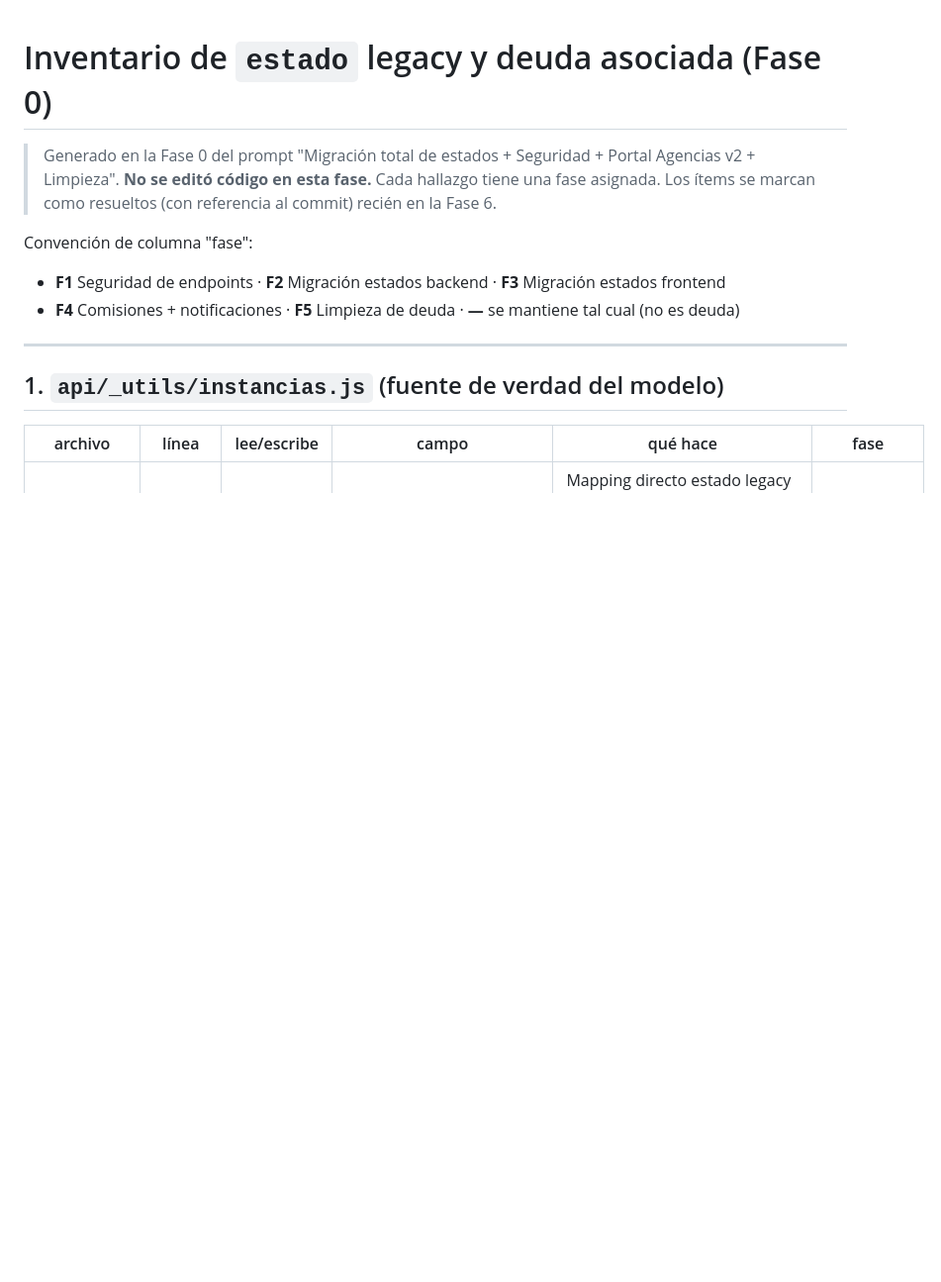
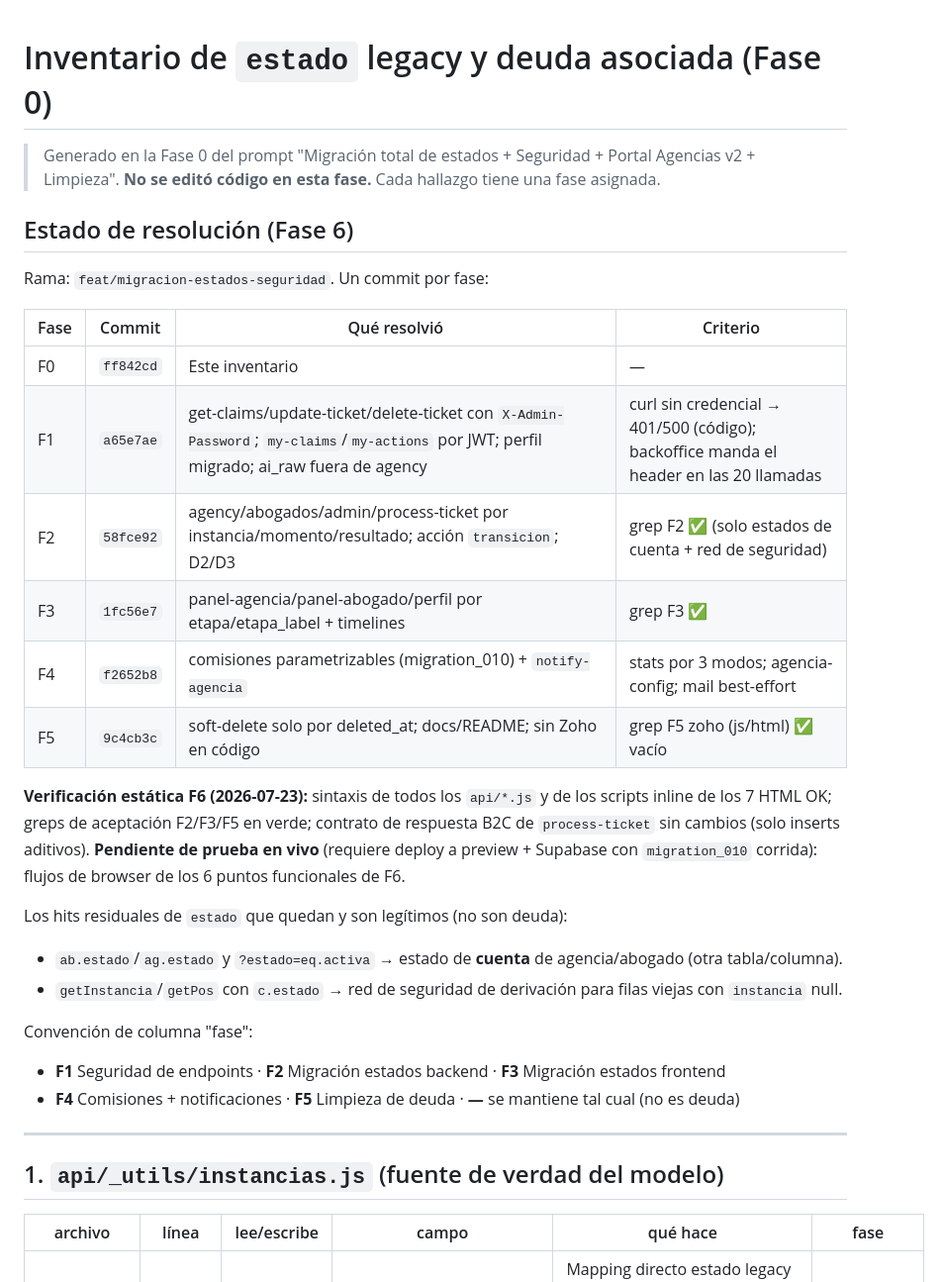
Before and after one commit to contactosolucionair-cpu/dev, a Markdown page: docs/inventario-estados.md, the part around the change. Shown at 99% size. GitHub-like rendering; blank space fills up the shorter version.

Commit message:
docs(inventario): marca cada fase resuelta con su commit + verificación F6
Cierre de la Fase 6: tabla fase→commit, resultado de la verificación estática
(sintaxis + greps de aceptación F2/F3/F5 en verde, contrato B2C intacto) y qué
queda pendiente de prueba en vivo (deploy preview + migration_010).

Co-Authored-By: Claude Opus 4.8 <noreply@anthropic.com>

```diff
--- a/docs/inventario-estados.md
+++ b/docs/inventario-estados.md
@@ -1,8 +1,26 @@
 # Inventario de `estado` legacy y deuda asociada (Fase 0)
 
 > Generado en la Fase 0 del prompt "Migración total de estados + Seguridad + Portal Agencias v2 + Limpieza".
-> **No se editó código en esta fase.** Cada hallazgo tiene una fase asignada. Los ítems se marcan
-> como resueltos (con referencia al commit) recién en la Fase 6.
+> **No se editó código en esta fase.** Cada hallazgo tiene una fase asignada.
+
+## Estado de resolución (Fase 6)
+
+Rama: `feat/migracion-estados-seguridad`. Un commit por fase:
+
+| Fase | Commit | Qué resolvió | Criterio |
+|---|---|---|---|
+| F0 | `ff842cd` | Este inventario | — |
+| F1 | `a65e7ae` | get-claims/update-ticket/delete-ticket con `X-Admin-Password`; `my-claims`/`my-actions` por JWT; perfil migrado; ai_raw fuera de agency | curl sin credencial → 401/500 (código); backoffice manda el header en las 20 llamadas |
+| F2 | `58fce92` | agency/abogados/admin/process-ticket por instancia/momento/resultado; acción `transicion`; D2/D3 | grep F2 ✅ (solo estados de cuenta + red de seguridad) |
+| F3 | `1fc56e7` | panel-agencia/panel-abogado/perfil por etapa/etapa_label + timelines | grep F3 ✅ |
+| F4 | `f2652b8` | comisiones parametrizables (migration_010) + `notify-agencia` | stats por 3 modos; agencia-config; mail best-effort |
+| F5 | `9c4cb3c` | soft-delete solo por deleted_at; docs/README; sin Zoho en código | grep F5 zoho (js/html) ✅ vacío |
+
+**Verificación estática F6 (2026-07-23):** sintaxis de todos los `api/*.js` y de los scripts inline de los 7 HTML OK; greps de aceptación F2/F3/F5 en verde; contrato de respuesta B2C de `process-ticket` sin cambios (solo inserts aditivos). **Pendiente de prueba en vivo** (requiere deploy a preview + Supabase con `migration_010` corrida): flujos de browser de los 6 puntos funcionales de F6.
+
+Los hits residuales de `estado` que quedan y son legítimos (no son deuda):
+- `ab.estado`/`ag.estado` y `?estado=eq.activa` → estado de **cuenta** de agencia/abogado (otra tabla/columna).
+- `getInstancia`/`getPos` con `c.estado` → red de seguridad de derivación para filas viejas con `instancia` null.
 
 Convención de columna "fase":
 - **F1** Seguridad de endpoints · **F2** Migración estados backend · **F3** Migración estados frontend
```
